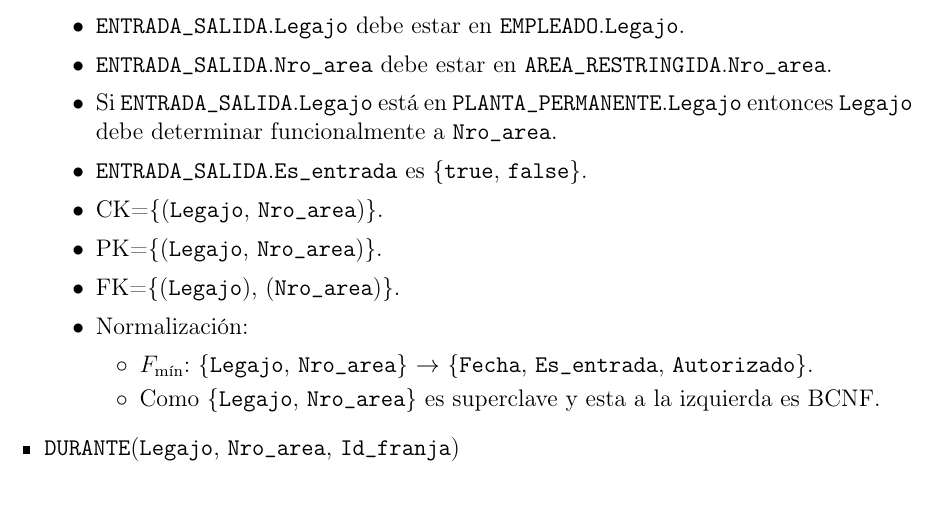
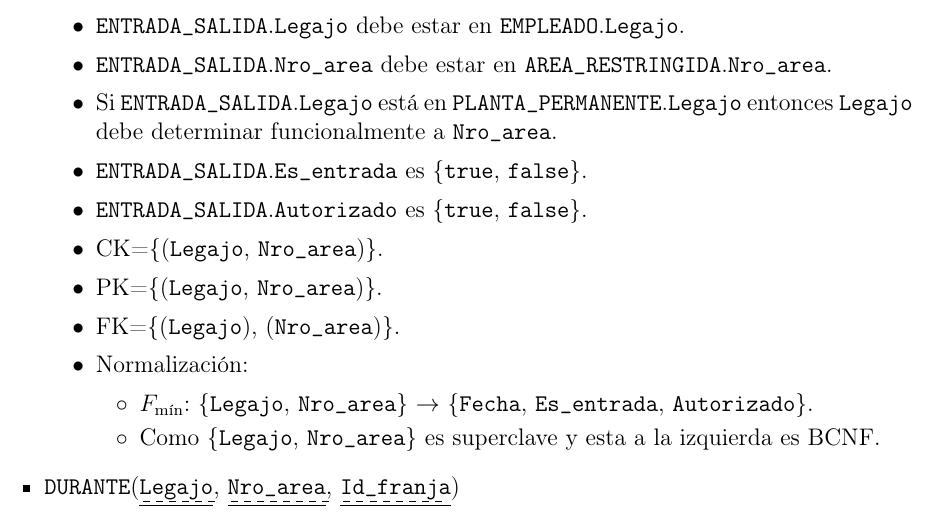
Before and after one commit to nmontesoro/latex-report, a LaTeX document (main.tex, which reads er.tex): part of page 13 of 13, cut so that both start at the same text. Compiled offline with pdfLaTeX.

Commit message:
Agrego dominio a ENTRADA_SALIDA.Autorizado

```diff
--- a/er.tex
+++ b/er.tex
@@ -470,6 +470,8 @@ Las restricciones sobre el esquema de la fig. \ref{fig:der} son las siguientes:
                     \att{legajo} debe determinar funcionalmente a \att{nro\_area}.
                 \item \ent{entrada\_salida}.\att{es\_entrada} es \{\texttt{true},
                     \texttt{false}\}.
+                \item \ent{entrada\_salida}.\att{autorizado} es \{\texttt{true},
+                    \texttt{false}\}.
                 \item \CK{\att{legajo}, \att{nro\_area}}.
                 \item \PK{\att{legajo}, \att{nro\_area}}.
                 \item \FK{\att{legajo}), (\att{nro\_area}}.
```
